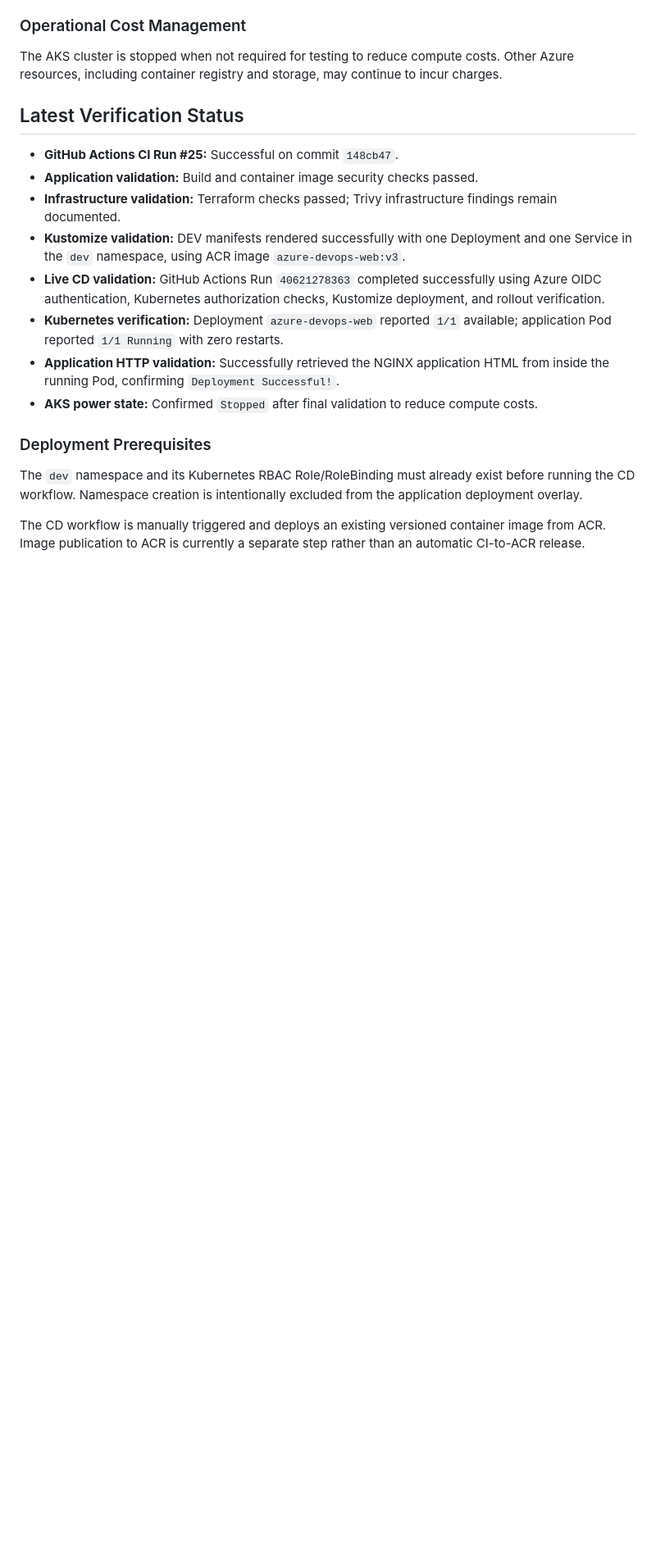
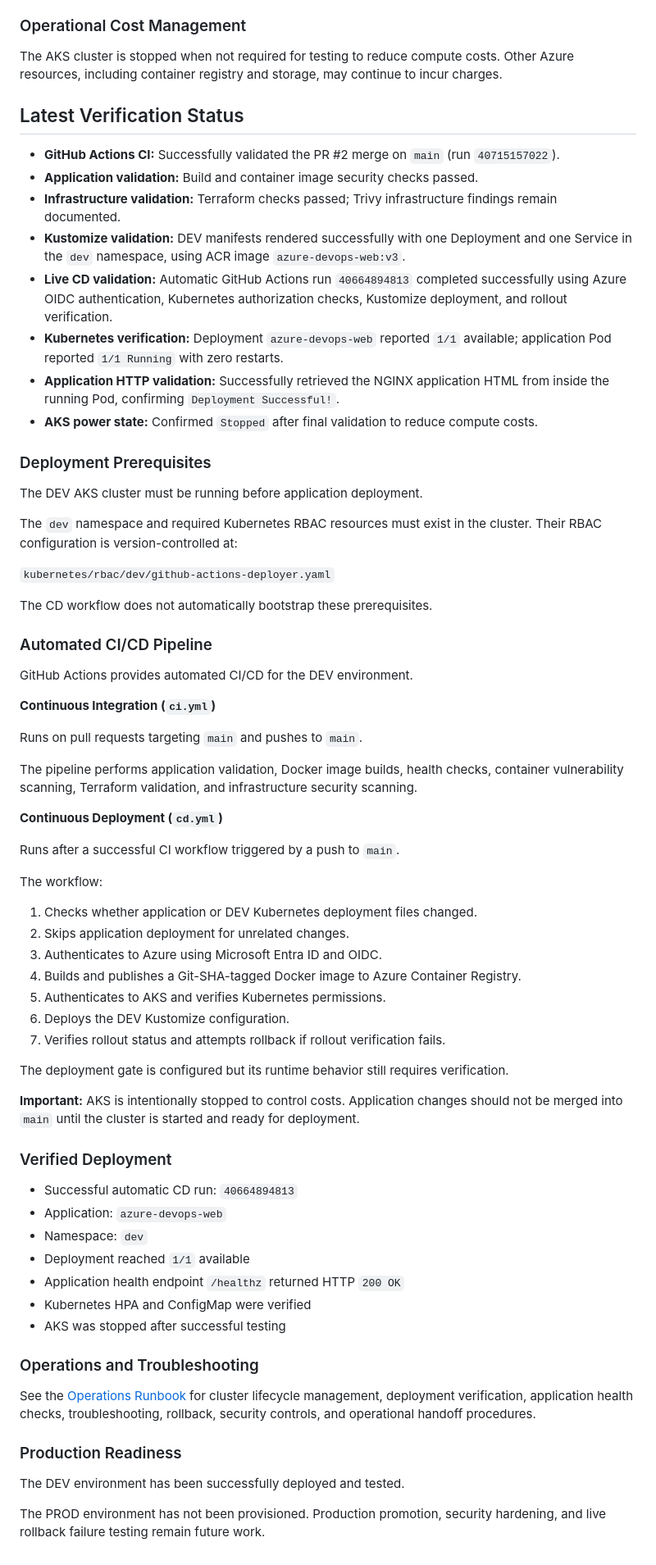
Before and after one commit to williamthangavelu0710/azure-devops-platform, a Markdown page: README.md, the part around one of its changes. Shown at 82% size. GitHub-like rendering; blank space fills up the shorter version.

Commit message:
docs: finalize Azure DevOps platform documentation and operations runbook

```diff
--- a/README.md
+++ b/README.md
@@ -101,17 +101,70 @@ The AKS cluster is stopped when not required for testing to reduce compute costs
 
 ## Latest Verification Status
 
-- **GitHub Actions CI Run #25:** Successful on commit `148cb47`.
+- **GitHub Actions CI:** Successfully validated the PR #2 merge on `main` (run `40715157022`).
 - **Application validation:** Build and container image security checks passed.
 - **Infrastructure validation:** Terraform checks passed; Trivy infrastructure findings remain documented.
 - **Kustomize validation:** DEV manifests rendered successfully with one Deployment and one Service in the `dev` namespace, using ACR image `azure-devops-web:v3`.
-- **Live CD validation:** GitHub Actions Run `40621278363` completed successfully using Azure OIDC authentication, Kubernetes authorization checks, Kustomize deployment, and rollout verification.
+- **Live CD validation:** Automatic GitHub Actions run `40664894813` completed successfully using Azure OIDC authentication, Kubernetes authorization checks, Kustomize deployment, and rollout verification.
 - **Kubernetes verification:** Deployment `azure-devops-web` reported `1/1` available; application Pod reported `1/1 Running` with zero restarts.
 - **Application HTTP validation:** Successfully retrieved the NGINX application HTML from inside the running Pod, confirming `Deployment Successful!`.
 - **AKS power state:** Confirmed `Stopped` after final validation to reduce compute costs.
 
+
 ### Deployment Prerequisites
 
-The `dev` namespace and its Kubernetes RBAC Role/RoleBinding must already exist before running the CD workflow. Namespace creation is intentionally excluded from the application deployment overlay.
+The DEV AKS cluster must be running before application deployment.
 
-The CD workflow is manually triggered and deploys an existing versioned container image from ACR. Image publication to ACR is currently a separate step rather than an automatic CI-to-ACR release.
+The `dev` namespace and required Kubernetes RBAC resources must exist in the cluster. Their RBAC configuration is version-controlled at:
+
+`kubernetes/rbac/dev/github-actions-deployer.yaml`
+
+The CD workflow does not automatically bootstrap these prerequisites.
+
+### Automated CI/CD Pipeline
+
+GitHub Actions provides automated CI/CD for the DEV environment.
+
+**Continuous Integration (`ci.yml`)**
+
+Runs on pull requests targeting `main` and pushes to `main`.
+
+The pipeline performs application validation, Docker image builds, health checks, container vulnerability scanning, Terraform validation, and infrastructure security scanning.
+
+**Continuous Deployment (`cd.yml`)**
+
+Runs after a successful CI workflow triggered by a push to `main`.
+
+The workflow:
+
+1. Checks whether application or DEV Kubernetes deployment files changed.
+2. Skips application deployment for unrelated changes.
+3. Authenticates to Azure using Microsoft Entra ID and OIDC.
+4. Builds and publishes a Git-SHA-tagged Docker image to Azure Container Registry.
+5. Authenticates to AKS and verifies Kubernetes permissions.
+6. Deploys the DEV Kustomize configuration.
+7. Verifies rollout status and attempts rollback if rollout verification fails.
+
+The deployment gate is configured but its runtime behavior still requires verification.
+
+**Important:** AKS is intentionally stopped to control costs. Application changes should not be merged into `main` until the cluster is started and ready for deployment.
+
+### Verified Deployment
+
+- Successful automatic CD run: `40664894813`
+- Application: `azure-devops-web`
+- Namespace: `dev`
+- Deployment reached `1/1` available
+- Application health endpoint `/healthz` returned HTTP `200 OK`
+- Kubernetes HPA and ConfigMap were verified
+- AKS was stopped after successful testing
+
+### Operations and Troubleshooting
+
+See the [Operations Runbook](docs/operations-runbook.md) for cluster lifecycle management, deployment verification, application health checks, troubleshooting, rollback, security controls, and operational handoff procedures.
+
+### Production Readiness
+
+The DEV environment has been successfully deployed and tested.
+
+The PROD environment has not been provisioned. Production promotion, security hardening, and live rollback failure testing remain future work.
```
Also changed, not shown: other parts of README.md (+3 -3 lines), docs/operations-runbook.md (added, +314 -0 lines).
